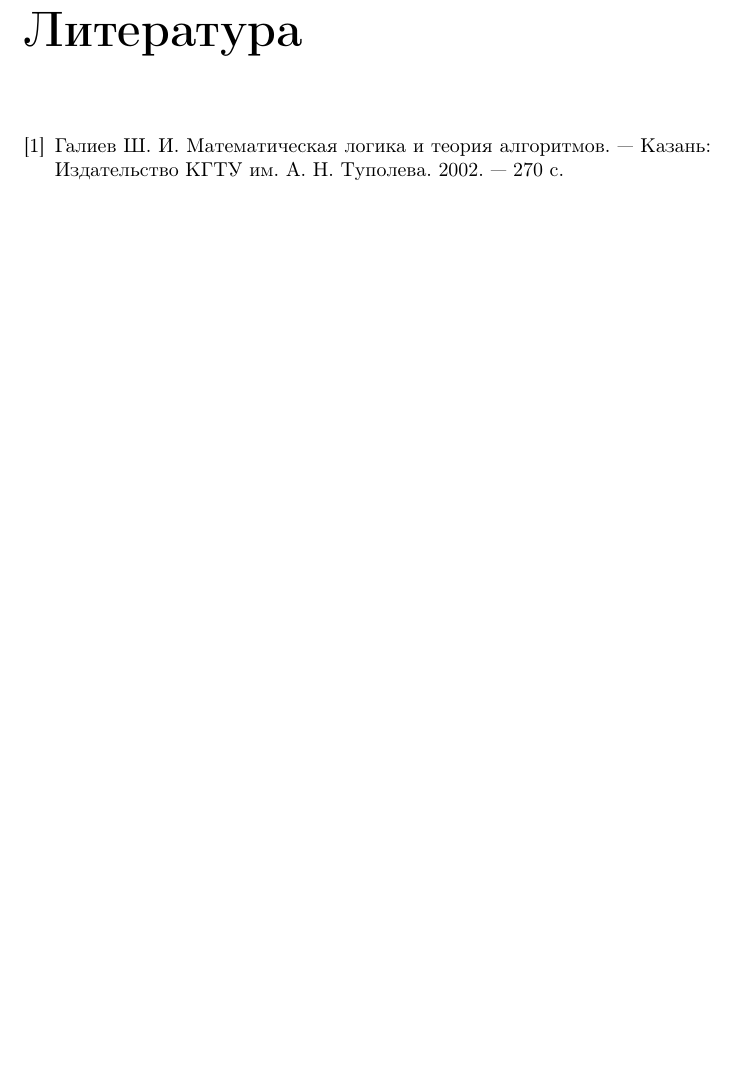
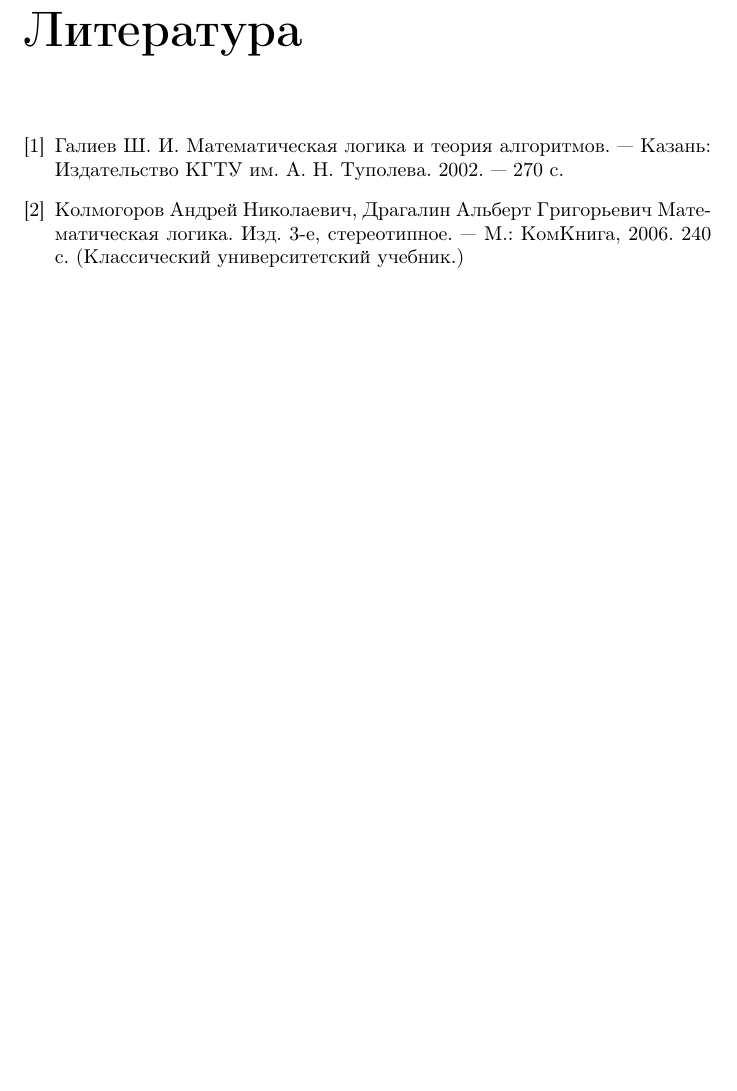
Before and after one commit to ezag/math-and-cs-outlines, a LaTeX book (math-and-cs-outlines.tex, which reads bibliography.tex): part of page 23 of 23, cut so that both start at the same text, the shorter picture padded with empty space. Compiled offline with pdfLaTeX.

Commit message:
Update bibliography

```diff
--- a/bibliography.tex
+++ b/bibliography.tex
@@ -6,4 +6,9 @@
 --- Казань: Издательство КГТУ им. А. Н. Туполева.
 2002. --- 270 с.
 
+\bibitem{kolmogorov2006}
+Колмогоров Андрей Николаевич, Драгалин Альберт Григорьевич
+Математическая логика. Изд. 3-е, стереотипное. — М.: КомКнига, 2006.
+240 с. (Классический университетский учебник.)
+
 \end{thebibliography}
```
Also changed, not shown: set/set.tex (line endings or trailing spaces).
